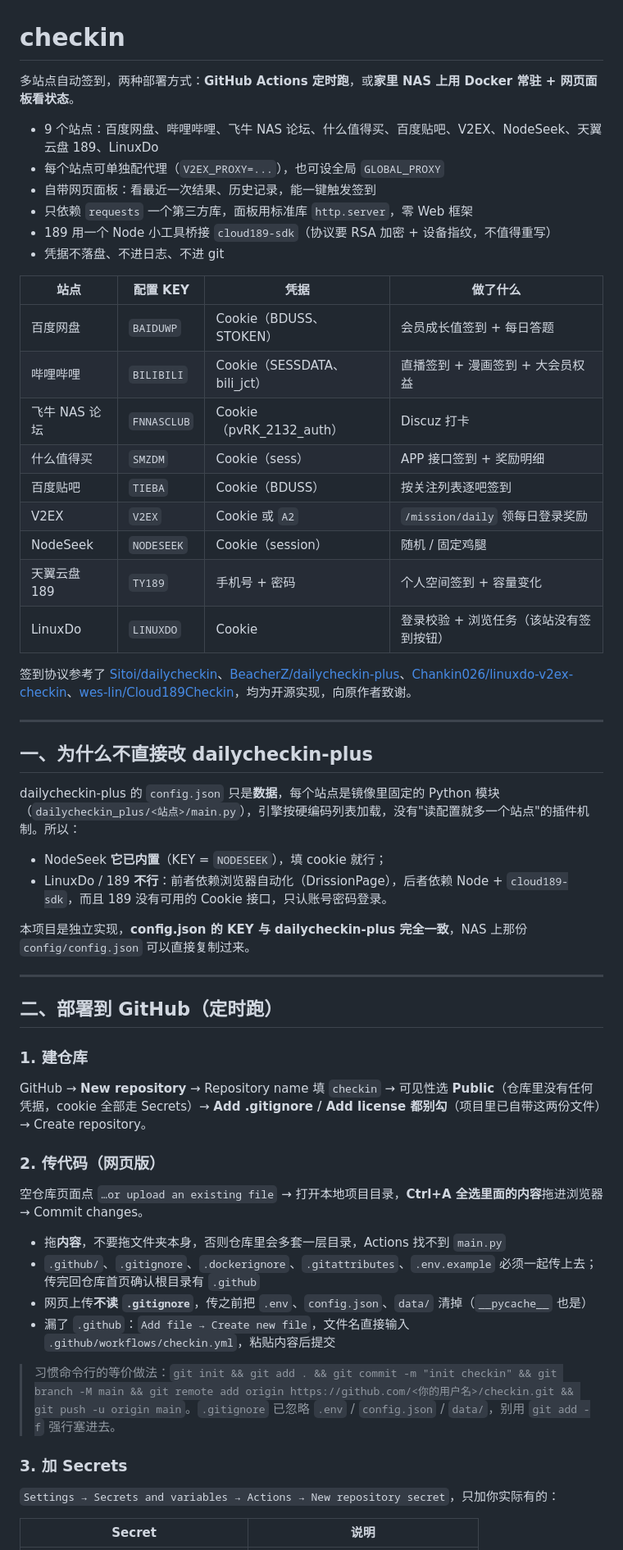
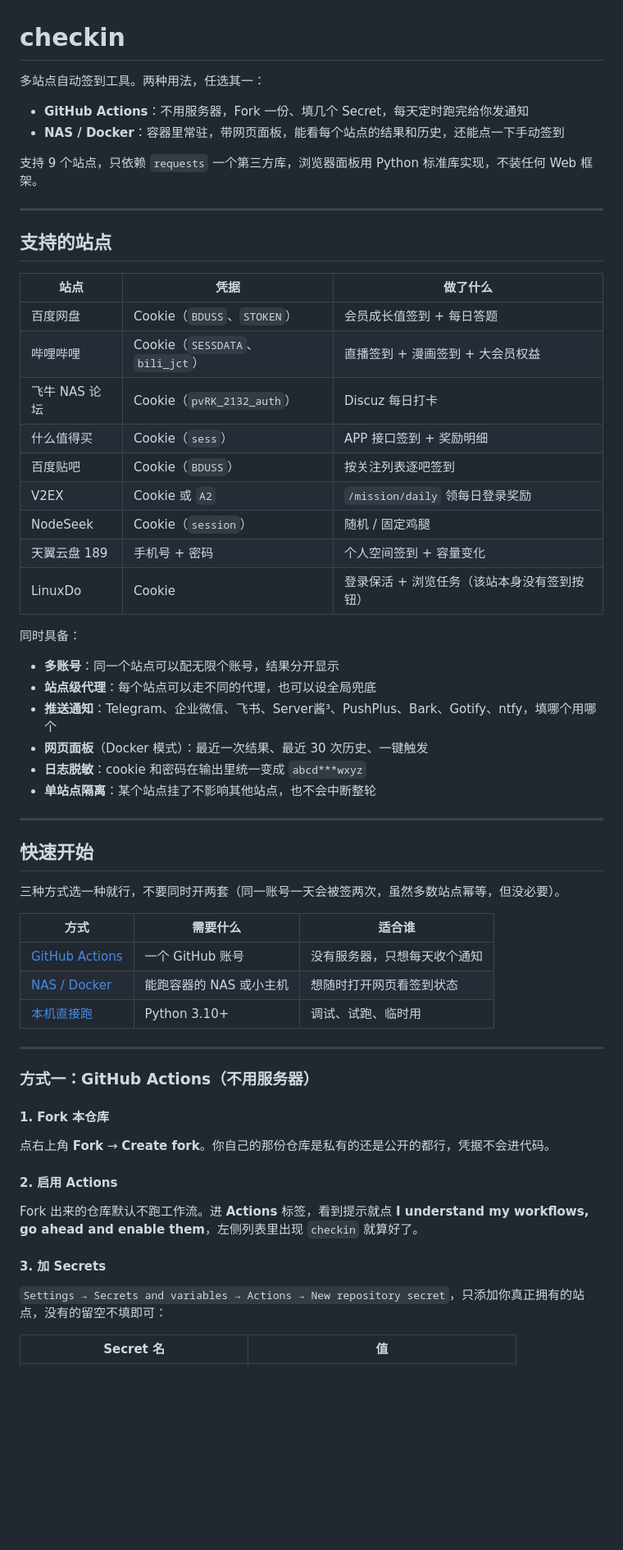
Before and after one commit to sevilx/checkin, a Markdown page: README.md, the part around one of its changes. Shown at 82% size. GitHub-like rendering; blank space fills up the shorter version.

Commit message:
Add files via upload
README.md（覆盖旧版）
CONTRIBUTING.md（新增）
.env.example（覆盖旧版）

```diff
--- a/README.md
+++ b/README.md
@@ -1,61 +1,64 @@
 # checkin
 
-多站点自动签到，两种部署方式：**GitHub Actions 定时跑**，或**家里 NAS 上用 Docker 常驻 + 网页面板看状态**。
+多站点自动签到工具。两种用法，任选其一：
 
-- 9 个站点：百度网盘、哔哩哔哩、飞牛 NAS 论坛、什么值得买、百度贴吧、V2EX、NodeSeek、天翼云盘 189、LinuxDo
-- 每个站点可单独配代理（`V2EX_PROXY=...`），也可设全局 `GLOBAL_PROXY`
-- 自带网页面板：看最近一次结果、历史记录，能一键触发签到
-- 只依赖 `requests` 一个第三方库，面板用标准库 `http.server`，零 Web 框架
-- 189 用一个 Node 小工具桥接 `cloud189-sdk`（协议要 RSA 加密 + 设备指纹，不值得重写）
-- 凭据不落盘、不进日志、不进 git
+- **GitHub Actions**：不用服务器，Fork 一份、填几个 Secret，每天定时跑完给你发通知
+- **NAS / Docker**：容器里常驻，带网页面板，能看每个站点的结果和历史，还能点一下手动签到
 
-| 站点 | 配置 KEY | 凭据 | 做了什么 |
-| --- | --- | --- | --- |
-| 百度网盘 | `BAIDUWP` | Cookie（BDUSS、STOKEN） | 会员成长值签到 + 每日答题 |
-| 哔哩哔哩 | `BILIBILI` | Cookie（SESSDATA、bili_jct） | 直播签到 + 漫画签到 + 大会员权益 |
-| 飞牛 NAS 论坛 | `FNNASCLUB` | Cookie（pvRK_2132_auth） | Discuz 打卡 |
-| 什么值得买 | `SMZDM` | Cookie（sess） | APP 接口签到 + 奖励明细 |
-| 百度贴吧 | `TIEBA` | Cookie（BDUSS） | 按关注列表逐吧签到 |
-| V2EX | `V2EX` | Cookie 或 `A2` | `/mission/daily` 领每日登录奖励 |
-| NodeSeek | `NODESEEK` | Cookie（session） | 随机 / 固定鸡腿 |
-| 天翼云盘 189 | `TY189` | 手机号 + 密码 | 个人空间签到 + 容量变化 |
-| LinuxDo | `LINUXDO` | Cookie | 登录校验 + 浏览任务（该站没有签到按钮） |
-
-签到协议参考了 [Sitoi/dailycheckin](https://github.com/Sitoi/dailycheckin)、[BeacherZ/dailycheckin-plus](https://github.com/BeacherZ/dailycheckin-plus)、[Chankin026/linuxdo-v2ex-checkin](https://github.com/Chankin026/linuxdo-v2ex-checkin)、[wes-lin/Cloud189Checkin](https://github.com/wes-lin/Cloud189Checkin)，均为开源实现，向原作者致谢。
+支持 9 个站点，只依赖 `requests` 一个第三方库，浏览器面板用 Python 标准库实现，不装任何 Web 框架。
 
 ---
 
-## 一、为什么不直接改 dailycheckin-plus
+## 支持的站点
 
-dailycheckin-plus 的 `config.json` 只是**数据**，每个站点是镜像里固定的 Python 模块（`dailycheckin_plus/<站点>/main.py`），引擎按硬编码列表加载，没有"读配置就多一个站点"的插件机制。所以：
+| 站点 | 凭据 | 做了什么 |
+| --- | --- | --- |
+| 百度网盘 | Cookie（`BDUSS`、`STOKEN`） | 会员成长值签到 + 每日答题 |
+| 哔哩哔哩 | Cookie（`SESSDATA`、`bili_jct`） | 直播签到 + 漫画签到 + 大会员权益 |
+| 飞牛 NAS 论坛 | Cookie（`pvRK_2132_auth`） | Discuz 每日打卡 |
+| 什么值得买 | Cookie（`sess`） | APP 接口签到 + 奖励明细 |
+| 百度贴吧 | Cookie（`BDUSS`） | 按关注列表逐吧签到 |
+| V2EX | Cookie 或 `A2` | `/mission/daily` 领每日登录奖励 |
+| NodeSeek | Cookie（`session`） | 随机 / 固定鸡腿 |
+| 天翼云盘 189 | 手机号 + 密码 | 个人空间签到 + 容量变化 |
+| LinuxDo | Cookie | 登录保活 + 浏览任务（该站本身没有签到按钮） |
 
-* NodeSeek **它已内置**（KEY = `NODESEEK`），填 cookie 就行；
-* LinuxDo / 189 **不行**：前者依赖浏览器自动化（DrissionPage），后者依赖 Node + `cloud189-sdk`，而且 189 没有可用的 Cookie 接口，只认账号密码登录。
+同时具备：
 
-本项目是独立实现，**config.json 的 KEY 与 dailycheckin-plus 完全一致**，NAS 上那份 `config/config.json` 可以直接复制过来。
+- **多账号**：同一个站点可以配无限个账号，结果分开显示
+- **站点级代理**：每个站点可以走不同的代理，也可以设全局兜底
+- **推送通知**：Telegram、企业微信、飞书、Server酱³、PushPlus、Bark、Gotify、ntfy，填哪个用哪个
+- **网页面板**（Docker 模式）：最近一次结果、最近 30 次历史、一键触发
+- **日志脱敏**：cookie 和密码在输出里统一变成 `abcd***wxyz`
+- **单站点隔离**：某个站点挂了不影响其他站点，也不会中断整轮
 
 ---
 
-## 二、部署到 GitHub（定时跑）
+## 快速开始
 
-### 1. 建仓库
+三种方式选一种就行，不要同时开两套（同一账号一天会被签两次，虽然多数站点幂等，但没必要）。
 
-GitHub → **New repository** → Repository name 填 `checkin` → 可见性选 **Public**（仓库里没有任何凭据，cookie 全部走 Secrets）→ **Add .gitignore / Add license 都别勾**（项目里已自带这两份文件）→ Create repository。
+| 方式 | 需要什么 | 适合谁 |
+| --- | --- | --- |
+| [GitHub Actions](#方式一github-actions不用服务器) | 一个 GitHub 账号 | 没有服务器，只想每天收个通知 |
+| [NAS / Docker](#方式二nas--docker带网页面板) | 能跑容器的 NAS 或小主机 | 想随时打开网页看签到状态 |
+| [本机直接跑](#方式三本机直接跑) | Python 3.10+ | 调试、试跑、临时用 |
 
-### 2. 传代码（网页版）
+---
 
-空仓库页面点 `…or upload an existing file` → 打开本地项目目录，**Ctrl+A 全选里面的内容**拖进浏览器 → Commit changes。
+### 方式一：GitHub Actions（不用服务器）
 
-- 拖**内容**，不要拖文件夹本身，否则仓库里会多套一层目录，Actions 找不到 `main.py`
-- `.github/`、`.gitignore`、`.dockerignore`、`.gitattributes`、`.env.example` 必须一起传上去；传完回仓库首页确认根目录有 `.github`
-- 网页上传**不读 `.gitignore`**，传之前把 `.env`、`config.json`、`data/` 清掉（`__pycache__` 也是）
-- 漏了 `.github`：`Add file → Create new file`，文件名直接输入 `.github/workflows/checkin.yml`，粘贴内容后提交
+#### 1. Fork 本仓库
 
-> 习惯命令行的等价做法：`git init && git add . && git commit -m "init checkin" && git branch -M main && git remote add origin https://github.com/<你的用户名>/checkin.git && git push -u origin main`。`.gitignore` 已忽略 `.env` / `config.json` / `data/`，别用 `git add -f` 强行塞进去。
+点右上角 **Fork** → **Create fork**。你自己的那份仓库是私有的还是公开的都行，凭据不会进代码。
 
-### 3. 加 Secrets
+#### 2. 启用 Actions
 
-`Settings → Secrets and variables → Actions → New repository secret`，只加你实际有的：
+Fork 出来的仓库默认不跑工作流。进 **Actions** 标签，看到提示就点 **I understand my workflows, go ahead and enable them**，左侧列表里出现 `checkin` 就算好了。
 
-| Secret | 说明 |
+#### 3. 加 Secrets
+
+`Settings → Secrets and variables → Actions → New repository secret`，只添加你真正拥有的站点，没有的留空不填即可：
+
+| Secret 名 | 值 |
 | --- | --- |
```
Also changed, not shown: other parts of README.md (+186 -124 lines), CONTRIBUTING.md (added, +97 -0 lines).
